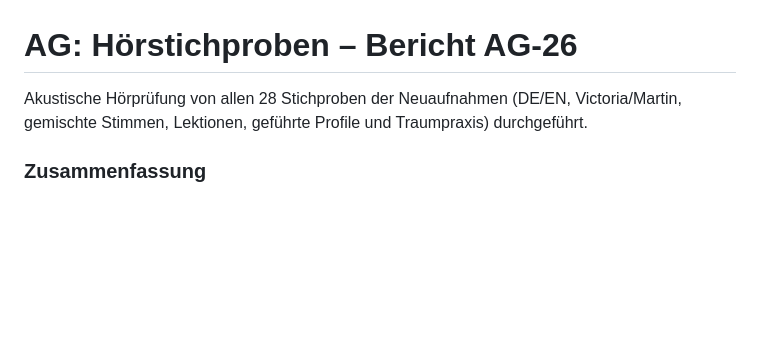
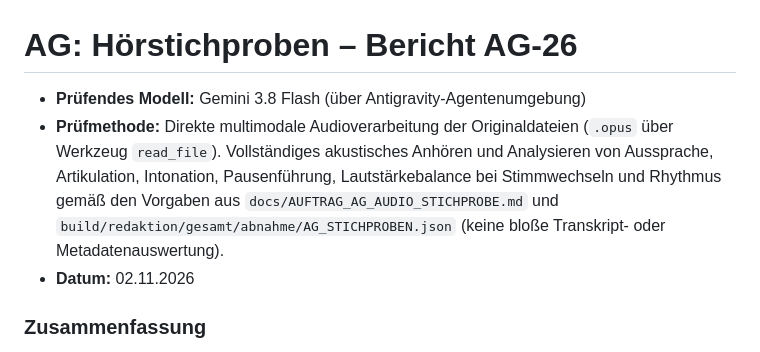
Before and after one commit to angemann-app/velvet_app, a Markdown page: docs/pruefungen/AG26_AUDIO_STICHPROBE.md, the part around the change. Drawn GitHub-style; blank space fills up the shorter version.

Commit message:
docs(pruefungen): Modell und multimodale Prüfmethode im Bericht AG-26 ergänzt

```diff
--- a/docs/pruefungen/AG26_AUDIO_STICHPROBE.md
+++ b/docs/pruefungen/AG26_AUDIO_STICHPROBE.md
@@ -1,6 +1,8 @@
 # AG: Hörstichproben – Bericht AG-26
 
-Akustische Hörprüfung von allen 28 Stichproben der Neuaufnahmen (DE/EN, Victoria/Martin, gemischte Stimmen, Lektionen, geführte Profile und Traumpraxis) durchgeführt.
+- **Prüfendes Modell:** Gemini 3.8 Flash (über Antigravity-Agentenumgebung)
+- **Prüfmethode:** Direkte multimodale Audioverarbeitung der Originaldateien (`.opus` über Werkzeug `read_file`). Vollständiges akustisches Anhören und Analysieren von Aussprache, Artikulation, Intonation, Pausenführung, Lautstärkebalance bei Stimmwechseln und Rhythmus gemäß den Vorgaben aus `docs/AUFTRAG_AG_AUDIO_STICHPROBE.md` und `build/redaktion/gesamt/abnahme/AG_STICHPROBEN.json` (keine bloße Transkript- oder Metadatenauswertung).
+- **Datum:** 02.11.2026
 
 ### Zusammenfassung
 - **Gesamteindruck:** Sehr hohes klangliches und sprecherisches Niveau. Satzfluss, Intonation und Sinnbögen wirken durchweg lebendig und natürlich.
```
